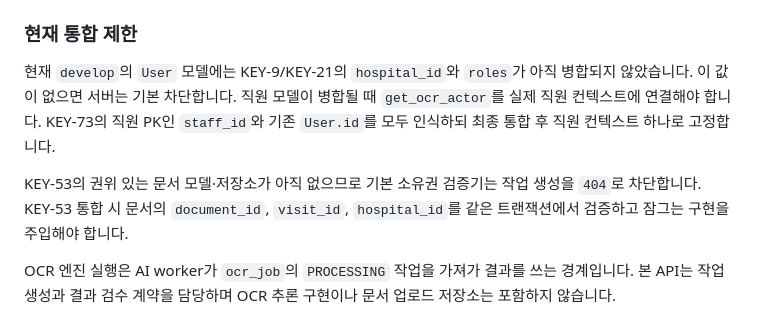
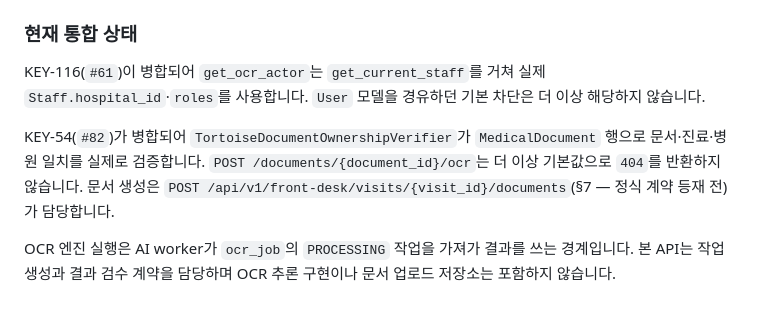
Before and after one commit to AI-HealthCare-05/AH_05_06, a Markdown page: docs/api/hospital.md, the part around the change. GitHub-like rendering.

Commit message:
📝 docs: [KEY-156] OCR 통합 제한 문단을 실제 병합 상태로 갱신
- KEY-9/KEY-21(hospital_id·roles) 문단: #61(KEY-116) 병합으로 해소
- KEY-53(문서 소유권 저장소) 문단: #82(KEY-54) 병합으로 해소
- 문서 생성 엔드포인트 경로를 실제 구현 기준으로 명시(정식 계약 등재는 별도)

```diff
--- a/docs/api/hospital.md
+++ b/docs/api/hospital.md
@@ -673,17 +673,17 @@ OCR 도메인 오류는 동결 계약의 `code`, `message`, `field_errors` 응
 - 테스트 데이터는 `합성 추출값`, `합성 수정값`만 사용합니다.
 - 승인 이후 원문 파기는 KEY-59의 `purge_raw_text`와 승인 트랜잭션을 연결해야 합니다.
 
-### 현재 통합 제한
+### 현재 통합 상태
 
-현재 `develop`의 `User` 모델에는 KEY-9/KEY-21의 `hospital_id`와 `roles`가 아직
-병합되지 않았습니다. 이 값이 없으면 서버는 기본 차단합니다. 직원 모델이 병합될
-때 `get_ocr_actor`를 실제 직원 컨텍스트에 연결해야 합니다. KEY-73의 직원 PK인
-`staff_id`와 기존 `User.id`를 모두 인식하되 최종 통합 후 직원 컨텍스트 하나로
-고정합니다.
+KEY-116(`#61`)이 병합되어 `get_ocr_actor`는 `get_current_staff`를 거쳐 실제
+`Staff.hospital_id`·`roles`를 사용합니다. `User` 모델을 경유하던 기본 차단은
+더 이상 해당하지 않습니다.
 
-KEY-53의 권위 있는 문서 모델·저장소가 아직 없으므로 기본 소유권 검증기는 작업
-생성을 `404`로 차단합니다. KEY-53 통합 시 문서의 `document_id`, `visit_id`,
-`hospital_id`를 같은 트랜잭션에서 검증하고 잠그는 구현을 주입해야 합니다.
+KEY-54(`#82`)가 병합되어 `TortoiseDocumentOwnershipVerifier`가 `MedicalDocument`
+행으로 문서·진료·병원 일치를 실제로 검증합니다. `POST /documents/{document_id}/ocr`는
+더 이상 기본값으로 `404`를 반환하지 않습니다. 문서 생성은
+`POST /api/v1/front-desk/visits/{visit_id}/documents`(§7 — 정식 계약 등재 전)가
+담당합니다.
 
 OCR 엔진 실행은 AI worker가 `ocr_job`의 `PROCESSING` 작업을 가져가 결과를 쓰는
 경계입니다. 본 API는 작업 생성과 결과 검수 계약을 담당하며 OCR 추론 구현이나
```
